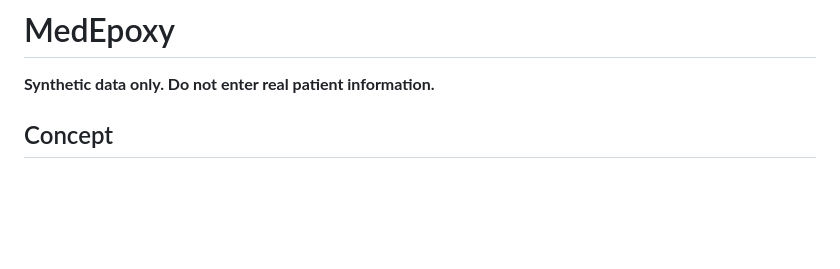
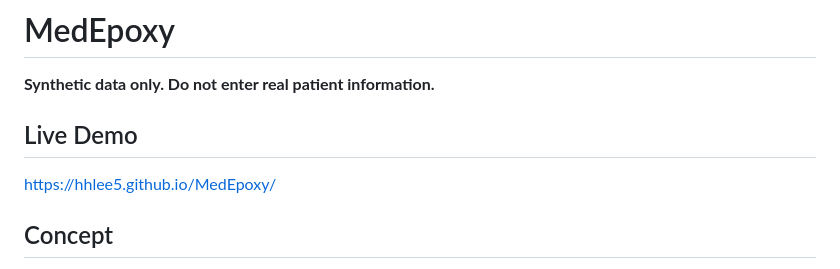
Before and after one commit to hhlee5/MedEpoxy, a Markdown page: README.md, the part around the change. Drawn GitHub-style; blank space fills up the shorter version.

```diff
--- a/README.md
+++ b/README.md
@@ -1,5 +1,8 @@
 # MedEpoxy
 **Synthetic data only. Do not enter real patient information.**
+
+## Live Demo
+https://hhlee5.github.io/MedEpoxy/
 
 ## Concept
 
```
